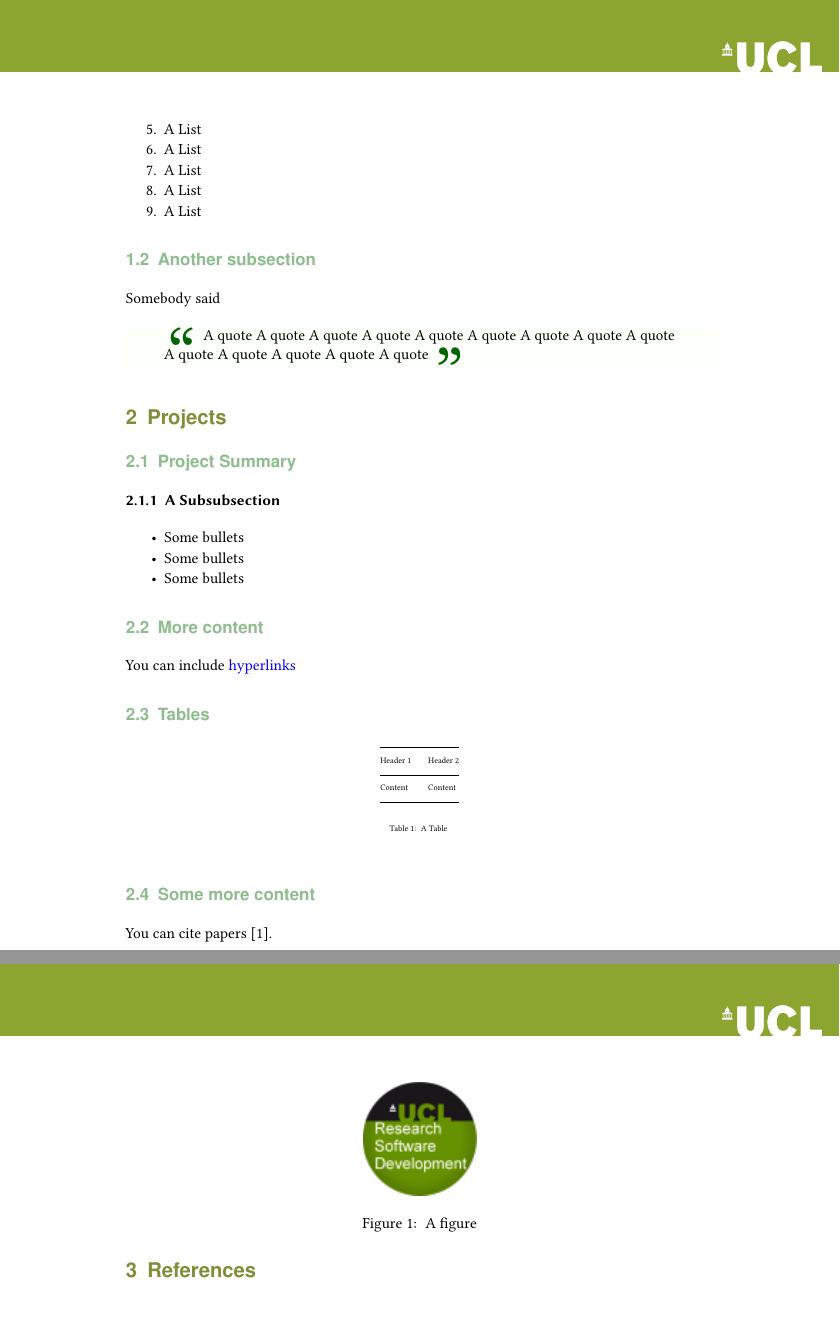
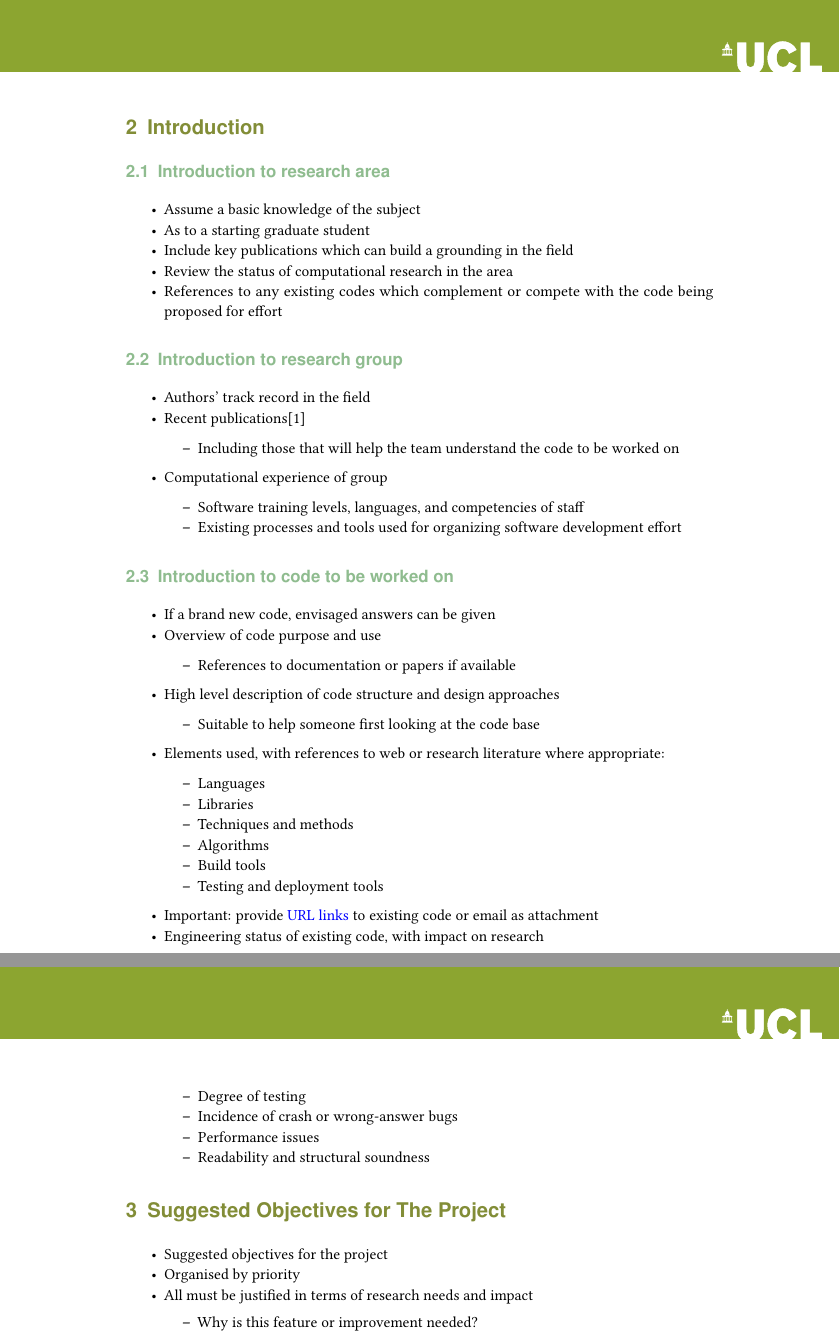
Before and after one commit to UCL/rsd-submission-templates, a LaTeX document (latex/proposal.tex): two parts of pages 2 and 3 of 3 before the commit and two parts of pages 2 and 3 of 4 after it, joined at a grey line, cut at the place of the change. Compiled offline with pdfLaTeX.

Commit message:
Proposal template text draft

```diff
--- a/latex/proposal.tex
+++ b/latex/proposal.tex
@@ -19,11 +19,6 @@
   \defaultfontfeatures{Mapping=tex-text,Scale=MatchLowercase}
   \newcommand{\euro}{€}
 \fi
-\usepackage{longtable}
-\let\oldlongtable\longtable
-
-\def\longtable{\tiny \oldlongtable}
-
 \usepackage{libertine}
 \usepackage{framed}
 \let\oldquote\quote
@@ -59,7 +54,7 @@
 \fi
 \hypersetup{breaklinks=true,
             bookmarks=true,
-            pdfauthor={A Scientist and A Scholar},
+            pdfauthor={Prof. I. Principal, (PI, lecturer, Dept. Chemistry) Dr D. Post (Corresponding, d.post@ucl.ac.uk, RA, dept. Economics, Tel. 0203 549 0000) and G. Student (PhD Student, Pharmacology)},
             pdftitle={A Proposal for Important Work},
             colorlinks=true,
             urlcolor=blue,
@@ -88,15 +83,17 @@
 \newcommand{\HorRule}{\color{DarkSeaGreen} \rule{\linewidth}{1pt}} % Defines the gold horizontal rule around the title
 
 \pretitle{
-\vspace{-30pt} \begin{flushleft} \HorRule \fontsize{38}{38} \usefont{OT1}{phv}{b}{n} \color{uclmidgreen} \selectfont} % Horizontal rule before the title
+\vspace{-30pt} \begin{flushleft} \HorRule \fontsize{20}{20} \usefont{OT1}{phv}{b}{n} \color{uclmidgreen} \selectfont} % Horizontal rule before the title
 
-\posttitle{\par\end{flushleft}\begin{flushleft}\fontsize{35}{35} \usefont{OT1}{phv}{b}{n} \color{Black} \selectfont Submission to the RSD Call for Projects \end{flushleft}\vskip 0.5em} % Whitespace under the title and subtitle
+\posttitle{\par\end{flushleft}\begin{flushleft}\fontsize{15}{15} \usefont{OT1}{phv}{b}{n} \color{Black} \selectfont Submission to the RSD Call for Projects \end{flushleft}\vskip 0.5em} % Whitespace under the title and subtitle
 
 \preauthor{\begin{flushleft}\large \lineskip 0.5em \usefont{OT1}{phv}{b}{sl} \color{uclmidgreen}} % Author font configuration
 \title{A Proposal for Important Work}
 
 
-\author{A Scientist and A Scholar}
+\author{Prof.~I. Principal, (PI, lecturer, Dept. Chemistry) Dr D. Post
+(Corresponding, d.post@ucl.ac.uk, RA, dept. Economics, Tel. 0203 549
+0000) and G. Student (PhD Student, Pharmacology)}
 \date{December 2013}
 
 \postauthor{\footnotesize \usefont{OT1}{phv}{m}{sl} \color{Black} % Configuration for the institution name
@@ -125 +125,2 @@ This proposal should be funded.
 
+\section{Introduction}\label{introduction}
@@ -141,65 +128,126 @@ proposal.
-  A List
-\item
-  A List
-\item
-  A List
-\item
-  A List
-\item
-  A List
-\end{enumerate}
-
-\subsection{Another subsection}\label{another-subsection}
-
-Somebody said
-
-\begin{quote}
-A quote A quote A quote A quote A quote A quote A quote A quote A quote
-A quote A quote A quote A quote A quote
-\end{quote}
-
-\section{Projects}\label{projects}
-
-\subsection{Project Summary}\label{project-summary}
-
-\subsubsection{A Subsubsection}\label{a-subsubsection}
+\subsection{Introduction to research
+area}\label{introduction-to-research-area}
 
 \begin{itemize}
 \itemsep1pt\parskip0pt\parsep0pt
 \item
-  Some bullets
+  Assume a basic knowledge of the subject
 \item
-  Some bullets
+  As to a starting graduate student
 \item
-  Some bullets
+  Include key publications which can build a grounding in the field
+\item
+  Review the status of computational research in the area
+\item
+  References to any existing codes which complement or compete with the
+  code being proposed for effort
 \end{itemize}
 
-\subsection{More content}\label{more-content}
+\subsection{Introduction to research
+group}\label{introduction-to-research-group}
 
-You can include \href{http://example.com}{hyperlinks}
+\begin{itemize}
+\itemsep1pt\parskip0pt\parsep0pt
+\item
+  Authors' track record in the field
+\item
+  Recent publications{[}1{]}
 
-\subsection{Tables}\label{tables}
+  \begin{itemize}
+  \itemsep1pt\parskip0pt\parsep0pt
+  \item
+    Including those that will help the team understand the code to be
+    worked on
+  \end{itemize}
+\item
+  Computational experience of group
 
-\begin{longtable}[c]{@{}ll@{}}
-\hline\noalign{\medskip}
-Header 1 & Header 2
-\\\noalign{\medskip}
-\hline\noalign{\medskip}
-Content & Content
-\\\noalign{\medskip}
-\hline
-\noalign{\medskip}
-\caption{\label{Table} A Table}
-\end{longtable}
+  \begin{itemize}
+  \itemsep1pt\parskip0pt\parsep0pt
+  \item
+    Software training levels, languages, and competencies of staff
+  \item
+    Existing processes and tools used for organizing software
+    development effort
+  \end{itemize}
+\end{itemize}
 
-\begin{figure}[htbp]
-\centering
-\includegraphics{figure.png}
-\caption{\label{Figure} A figure}
-\end{figure}
+\subsection{Introduction to code to be worked
+on}\label{introduction-to-code-to-be-worked-on}
 
-\subsection{Some more content}\label{some-more-content}
+\begin{itemize}
+\itemsep1pt\parskip0pt\parsep0pt
+\item
+  If a brand new code, envisaged answers can be given
+\item
+  Overview of code purpose and use
 
-You can cite papers {[}1{]}.
+  \begin{itemize}
+  \itemsep1pt\parskip0pt\parsep0pt
+  \item
+    References to documentation or papers if available
+  \end{itemize}
+\item
+  High level description of code structure and design approaches
 
-\section{References}\label{references}
+  \begin{itemize}
+  \itemsep1pt\parskip0pt\parsep0pt
+  \item
+    Suitable to help someone first looking at the code base
+  \end{itemize}
+\item
+  Elements used, with references to web or research literature where
+  appropriate:
+
+  \begin{itemize}
+  \itemsep1pt\parskip0pt\parsep0pt
+  \item
+    Languages
+  \item
+    Libraries
+  \item
+    Techniques and methods
+  \item
+    Algorithms
+  \item
+    Build tools
+  \item
+    Testing and deployment tools
+  \end{itemize}
+\item
+  Important: provide \href{http://github.com/}{URL links} to existing
+  code or email as attachment
+\item
+  Engineering status of existing code, with impact on research
+
+  \begin{itemize}
+  \itemsep1pt\parskip0pt\parsep0pt
+  \item
+    Degree of testing
+  \item
+    Incidence of crash or wrong-answer bugs
+  \item
+    Performance issues
+  \item
+    Readability and structural soundness
+  \end{itemize}
+\end{itemize}
+
+\section{Suggested Objectives for The
+Project}\label{suggested-objectives-for-the-project}
+
+\begin{itemize}
+\itemsep1pt\parskip0pt\parsep0pt
+\item
+  Suggested objectives for the project
+\item
+  Organised by priority
+\item
+  All must be justified in terms of research needs and impact
+
+  \begin{itemize}
+  \itemsep1pt\parskip0pt\parsep0pt
+  \item
+    Why is this feature or improvement needed?
+  \item
+    What will be the outcomes for the research group, for UCL, and for
@@ -205,0 +330 @@ You can cite papers {[}1{]}.
+  Why are research software developers required as opposed to general
```
Also changed, not shown: markdown/proposal.md (+90 -67 lines), latex/proposal.tex (115 more changed lines), 5 other files.
